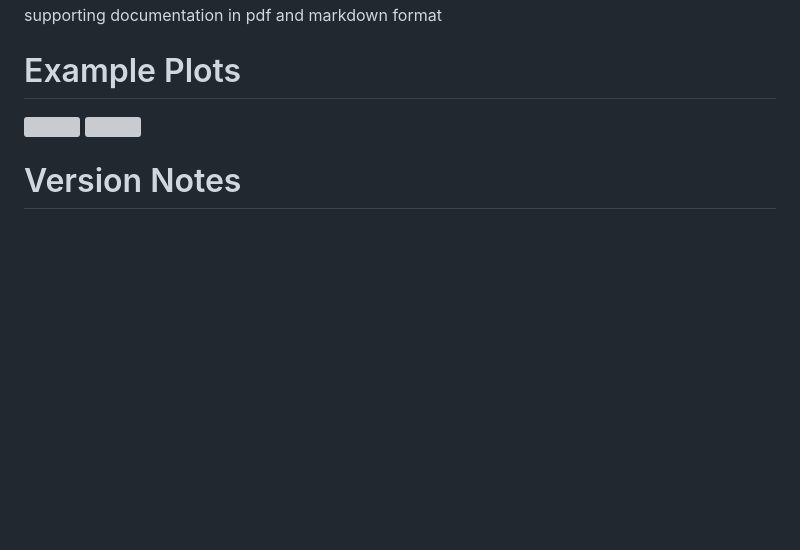
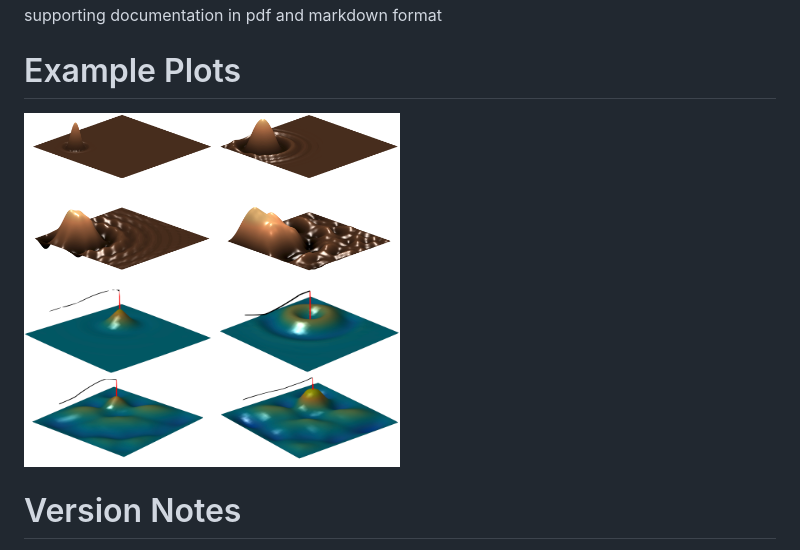
Before and after one commit to mhamilt/CoupledFDPlateAndString, a Markdown page: README.md, the part around the change. Drawn GitHub-style; pictures changed too: images/plate_wave.png (added), images/string_plate.png (added); blank space fills up the shorter version; grey boxes are pictures that could not be loaded.

```diff
--- a/README.md
+++ b/README.md
@@ -26,8 +26,8 @@ files for generating plots for analysing model behaviour.
 supporting documentation in pdf and markdown format
 
 # Example Plots
-<img src="https://github.com/mhamilt/CoupledFDPlateAndString/blob/master/images/plate_wave.pdf" width="50%" height="50%">
-<img src="https://github.com/mhamilt/CoupledFDPlateAndString/blob/master/images/string_plate.pdf" width="50%" height="50%">
+<img src="https://github.com/mhamilt/CoupledFDPlateAndString/blob/master/images/plate_wave.png" width="50%" height="50%">
+<img src="https://github.com/mhamilt/CoupledFDPlateAndString/blob/master/images/string_plate.png" width="50%" height="50%">
 
 # Version Notes
 NOTE: The included files were created with MATLAB 2016b on macOS. Some behaviour may be slightly different, particularly with
```
